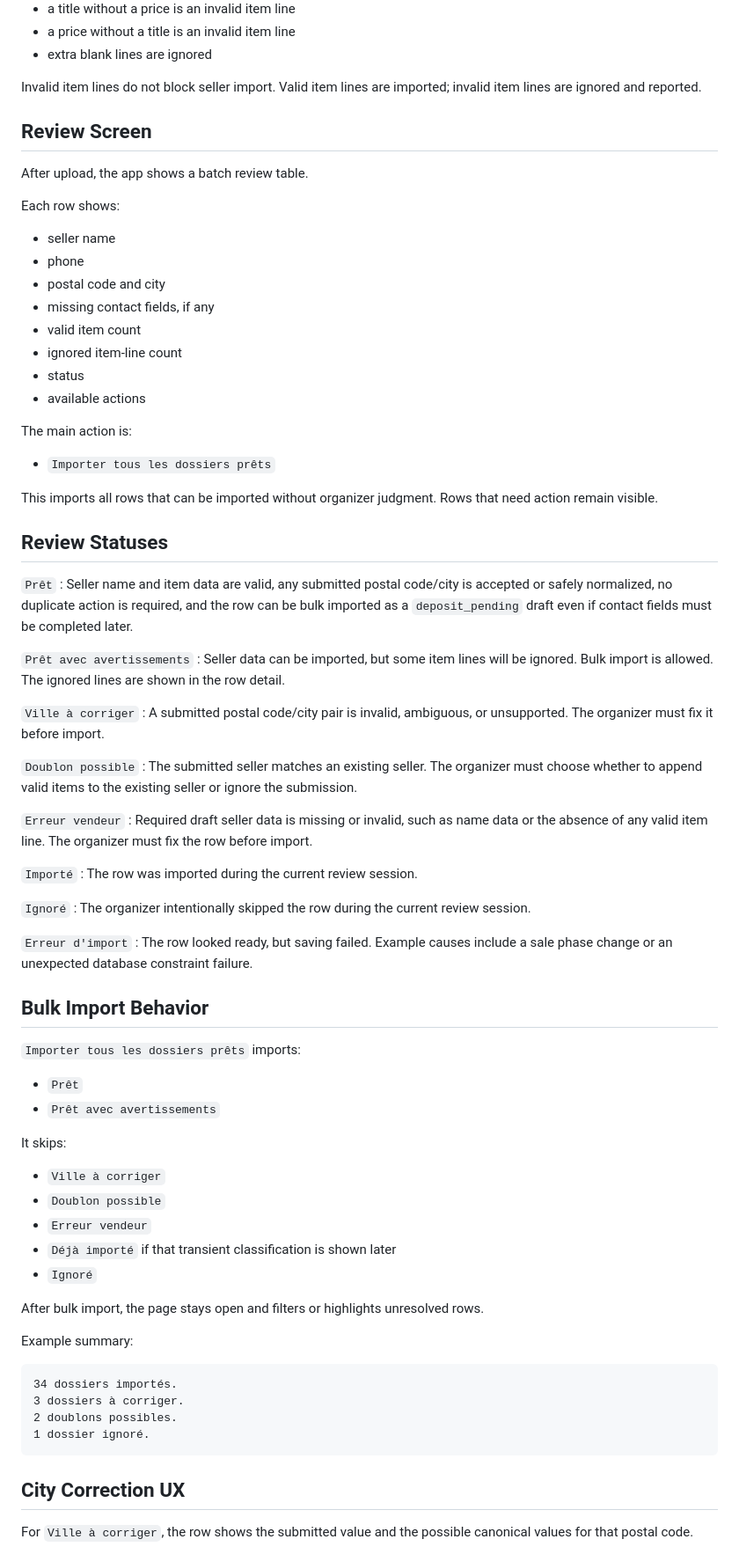
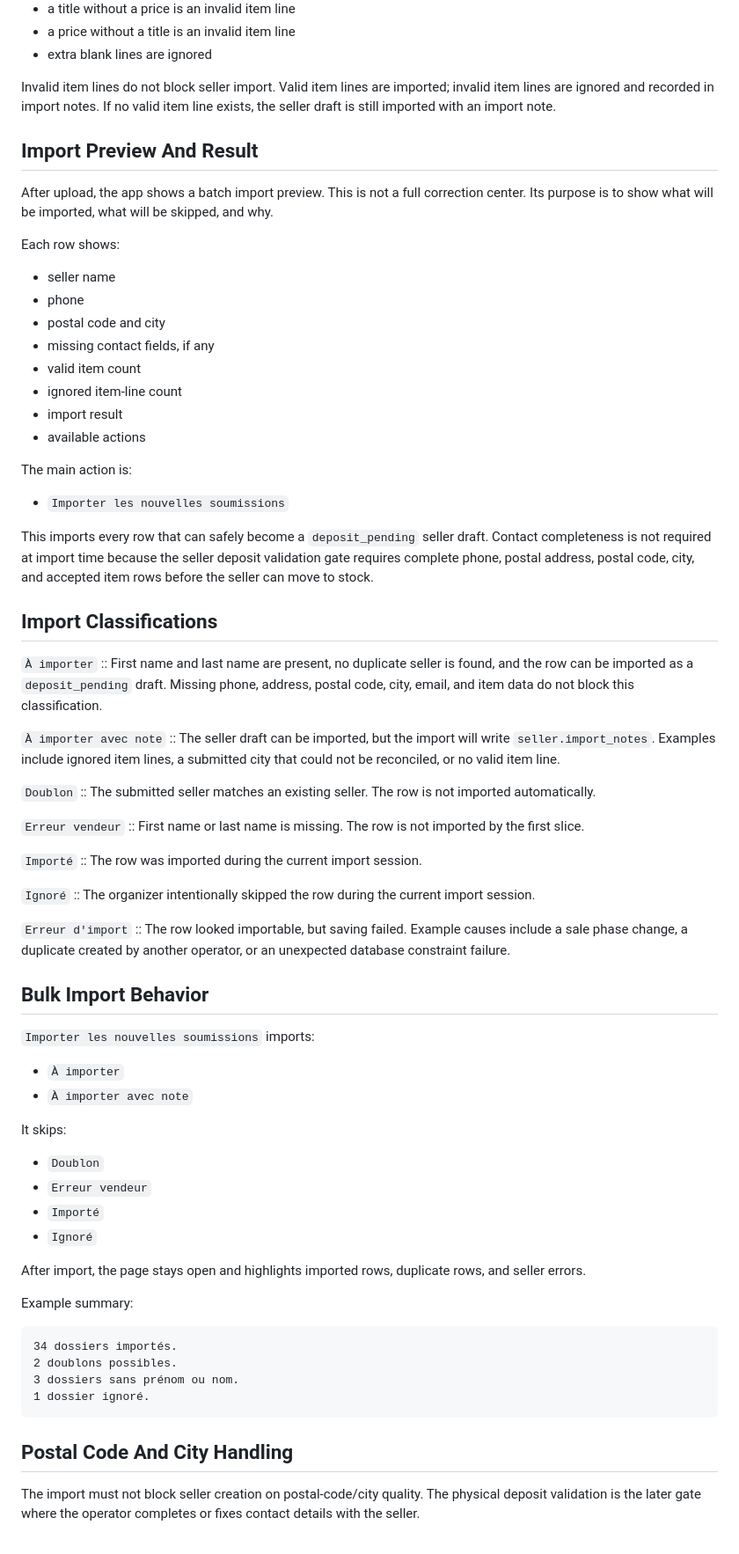
Before and after one commit to bbaumann/boursico, a Markdown page: docs/seller-self-service-form-import.md, the part around one of its changes. Shown at 88% size. Rendered like a GitHub page.

Commit message:
Revise seller form import specs

````diff
--- a/docs/seller-self-service-form-import.md
+++ b/docs/seller-self-service-form-import.md
@@ -76,11 +80,11 @@ Parsing rules:
 - a price without a title is an invalid item line
 - extra blank lines are ignored
 
-Invalid item lines do not block seller import. Valid item lines are imported; invalid item lines are ignored and reported.
+Invalid item lines do not block seller import. Valid item lines are imported; invalid item lines are ignored and recorded in import notes. If no valid item line exists, the seller draft is still imported with an import note.
 
-## Review Screen
+## Import Preview And Result
 
-After upload, the app shows a batch review table.
+After upload, the app shows a batch import preview. This is not a full correction center. Its purpose is to show what will be imported, what will be skipped, and why.
 
 Each row shows:
 
@@ -90,68 +94,64 @@ Each row shows:
 - missing contact fields, if any
 - valid item count
 - ignored item-line count
-- status
+- import result
 - available actions
 
 The main action is:
 
-- `Importer tous les dossiers prêts`
+- `Importer les nouvelles soumissions`
 
-This imports all rows that can be imported without organizer judgment. Rows that need action remain visible.
+This imports every row that can safely become a `deposit_pending` seller draft. Contact completeness is not required at import time because the seller deposit validation gate requires complete phone, postal address, postal code, city, and accepted item rows before the seller can move to stock.
 
-## Review Statuses
+## Import Classifications
 
-`Prêt`
-: Seller name and item data are valid, any submitted postal code/city is accepted or safely normalized, no duplicate action is required, and the row can be bulk imported as a `deposit_pending` draft even if contact fields must be completed later.
+`À importer`
+:: First name and last name are present, no duplicate seller is found, and the row can be imported as a `deposit_pending` draft. Missing phone, address, postal code, city, email, and item data do not block this classification.
 
-`Prêt avec avertissements`
-: Seller data can be imported, but some item lines will be ignored. Bulk import is allowed. The ignored lines are shown in the row detail.
+`À importer avec note`
+:: The seller draft can be imported, but the import will write `seller.import_notes`. Examples include ignored item lines, a submitted city that could not be reconciled, or no valid item line.
 
-`Ville à corriger`
-: A submitted postal code/city pair is invalid, ambiguous, or unsupported. The organizer must fix it before import.
-
-`Doublon possible`
-: The submitted seller matches an existing seller. The organizer must choose whether to append valid items to the existing seller or ignore the submission.
+`Doublon`
+:: The submitted seller matches an existing seller. The row is not imported automatically.
 
 `Erreur vendeur`
-: Required draft seller data is missing or invalid, such as name data or the absence of any valid item line. The organizer must fix the row before import.
+:: First name or last name is missing. The row is not imported by the first slice.
 
 `Importé`
-: The row was imported during the current review session.
+:: The row was imported during the current import session.
 
 `Ignoré`
-: The organizer intentionally skipped the row during the current review session.
+:: The organizer intentionally skipped the row during the current import session.
 
 `Erreur d'import`
-: The row looked ready, but saving failed. Example causes include a sale phase change or an unexpected database constraint failure.
+:: The row looked importable, but saving failed. Example causes include a sale phase change, a duplicate created by another operator, or an unexpected database constraint failure.
 
 ## Bulk Import Behavior
 
-`Importer tous les dossiers prêts` imports:
+`Importer les nouvelles soumissions` imports:
 
-- `Prêt`
-- `Prêt avec avertissements`
+- `À importer`
+- `À importer avec note`
 
 It skips:
 
-- `Ville à corriger`
-- `Doublon possible`
+- `Doublon`
 - `Erreur vendeur`
-- `Déjà importé` if that transient classification is shown later
+- `Importé`
 - `Ignoré`
 
-After bulk import, the page stays open and filters or highlights unresolved rows.
+After import, the page stays open and highlights imported rows, duplicate rows, and seller errors.
 
 Example summary:
 
 ```text
 34 dossiers importés.
-3 dossiers à corriger.
 2 doublons possibles.
+3 dossiers sans prénom ou nom.
 1 dossier ignoré.
 ```
 
-## City Correction UX
+## Postal Code And City Handling
 
-For `Ville à corriger`, the row shows the submitted value and the possible canonical values for that postal code.
+The import must not block seller creation on postal-code/city quality. The physical deposit validation is the later gate where the operator completes or fixes contact details with the seller.
 
````
Also changed, not shown: other parts of docs/seller-self-service-form-import.md (+59 -39 lines), docs/vnext-backlog.md (+6 -5 lines).
